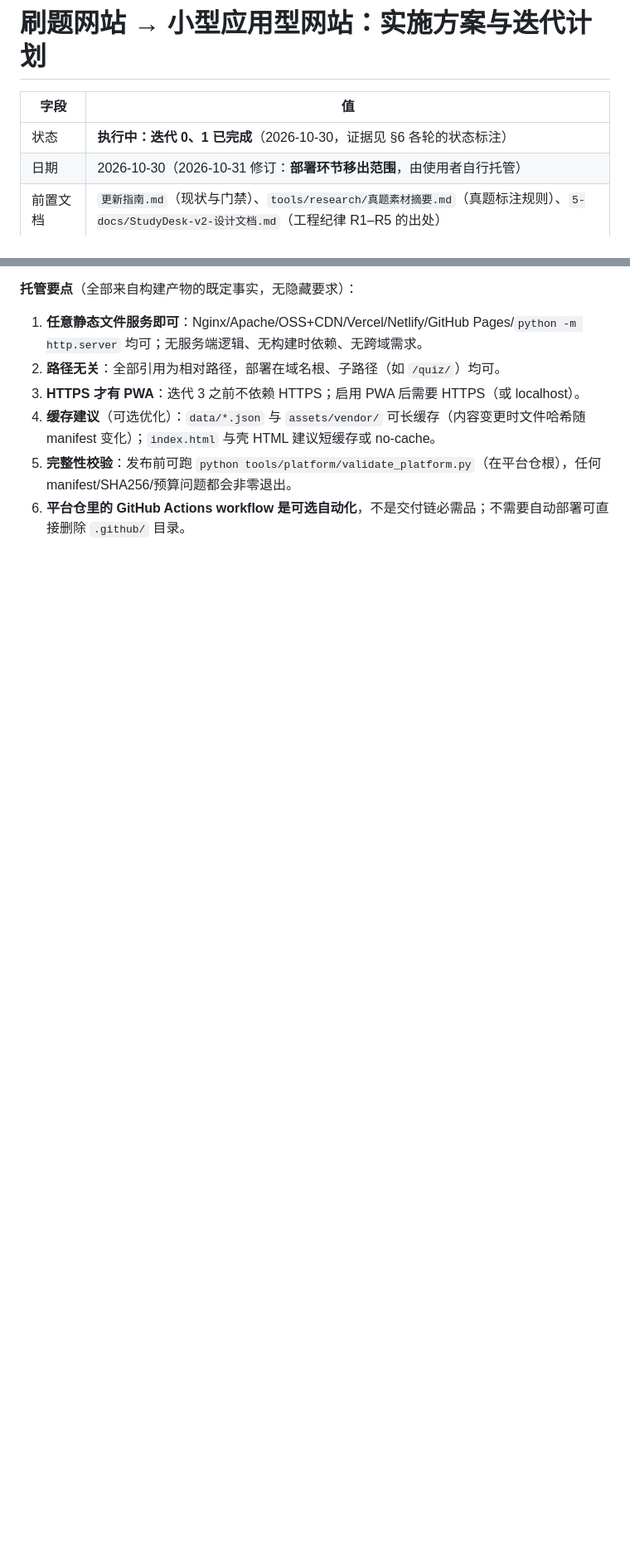
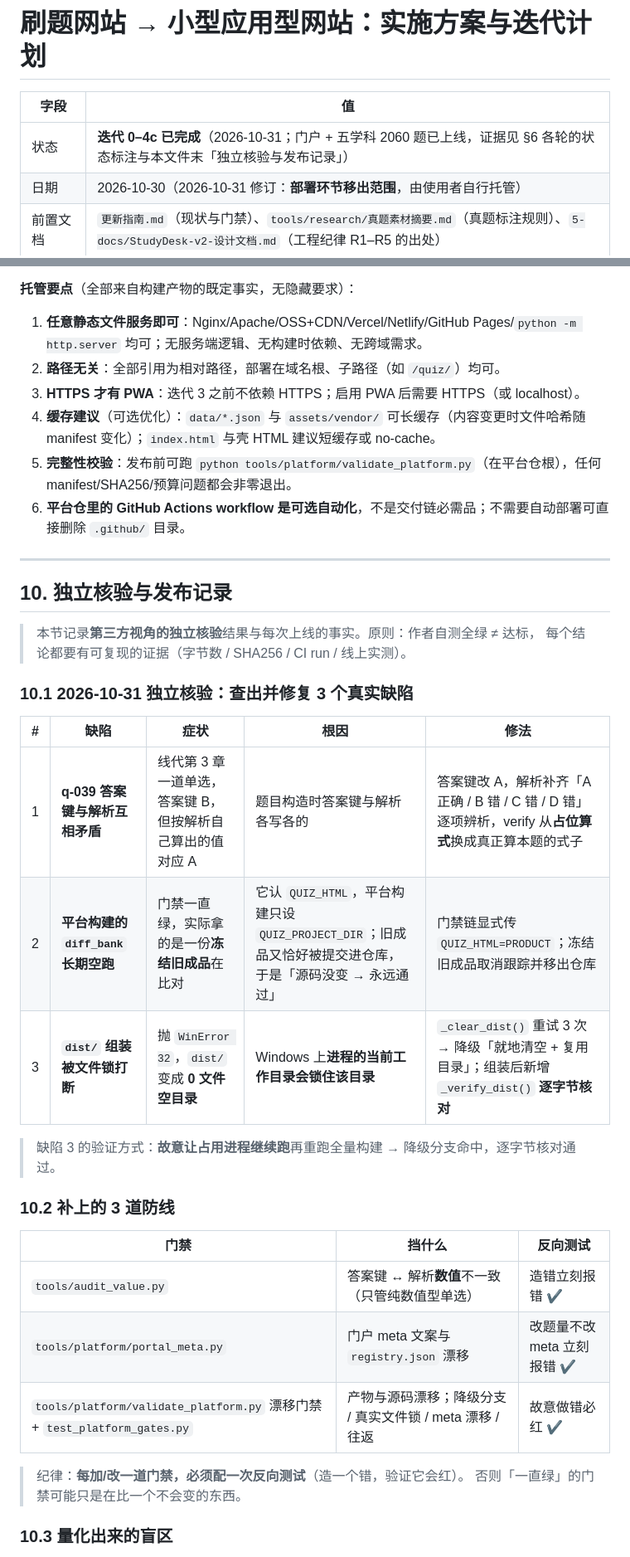
Before and after one commit to wewe29/linear-algebra-quiz, a Markdown page: 应用化实施方案与迭代计划.md, 2 parts joined by grey strips. Shown at 83% size. Rendered like a GitHub page; blank space fills up the shorter version.

```diff
--- a/应用化实施方案与迭代计划.md
+++ b/应用化实施方案与迭代计划.md
@@ -2,7 +2,7 @@
 
 | 字段 | 值 |
 |---|---|
-| 状态 | **执行中：迭代 0、1 已完成**（2026-10-30，证据见 §6 各轮的状态标注） |
+| 状态 | **迭代 0–4c 已完成**（2026-10-31；门户 + 五学科 2060 题已上线，证据见 §6 各轮的状态标注与本文件末「独立核验与发布记录」） |
 | 日期 | 2026-10-30（2026-10-31 修订：**部署环节移出范围**，由使用者自行托管） |
 | 前置文档 | `更新指南.md`（现状与门禁）、`tools/research/真题素材摘要.md`（真题标注规则）、`5-docs/StudyDesk-v2-设计文档.md`（工程纪律 R1–R5 的出处） |
 | 现有单文件版 | https://wewe29.github.io/linear-algebra-quiz/（线代 500 题，保留渠道） |
@@ -409,3 +417,34 @@ dist/
 4. **缓存建议**（可选优化）：`data/*.json` 与 `assets/vendor/` 可长缓存（内容变更时文件哈希随 manifest 变化）；`index.html` 与壳 HTML 建议短缓存或 no-cache。
 5. **完整性校验**：发布前可跑 `python tools/platform/validate_platform.py`（在平台仓根），任何 manifest/SHA256/预算问题都会非零退出。
 6. **平台仓里的 GitHub Actions workflow 是可选自动化**，不是交付链必需品；不需要自动部署可直接删除 `.github/` 目录。
+
+---
+
+## 10. 独立核验与发布记录
+
+> 本节记录**第三方视角的独立核验**结果与每次上线的事实。原则：作者自测全绿 ≠ 达标，
+> 每个结论都要有可复现的证据（字节数 / SHA256 / CI run / 线上实测）。
+
+### 10.1 2026-10-31 独立核验：查出并修复 3 个真实缺陷
+
+| # | 缺陷 | 症状 | 根因 | 修法 |
+|---|---|---|---|---|
+| 1 | **q-039 答案键与解析互相矛盾** | 线代第 3 章一道单选，答案键 B，但按解析自己算出的值对应 A | 题目构造时答案键与解析各写各的 | 答案键改 A，解析补齐「A 正确 / B 错 / C 错 / D 错」逐项辨析，verify 从**占位算式**换成真正算本题的式子 |
+| 2 | **平台构建的 `diff_bank` 长期空跑** | 门禁一直绿，实际拿的是一份**冻结旧成品**在比对 | 它认 `QUIZ_HTML`，平台构建只设 `QUIZ_PROJECT_DIR`；旧成品又恰好被提交进仓库，于是「源码没变 → 永远通过」 | 门禁链显式传 `QUIZ_HTML=PRODUCT`；冻结旧成品取消跟踪并移出仓库 |
+| 3 | **`dist/` 组装被文件锁打断** | 抛 `WinError 32`，`dist/` 变成 **0 文件空目录** | Windows 上**进程的当前工作目录会锁住该目录** | `_clear_dist()` 重试 3 次 → 降级「就地清空 + 复用目录」；组装后新增 `_verify_dist()` **逐字节核对** |
+
+> 缺陷 3 的验证方式：**故意让占用进程继续跑**再重跑全量构建 → 降级分支命中，逐字节核对通过。
+
+### 10.2 补上的 3 道防线
+
+| 门禁 | 挡什么 | 反向测试 |
+|---|---|---|
+| `tools/audit_value.py` | 答案键 ↔ 解析**数值**不一致（只管纯数值型单选） | 造错立刻报错 ✔ |
+| `tools/platform/portal_meta.py` | 门户 meta 文案与 `registry.json` 漂移 | 改题量不改 meta 立刻报错 ✔ |
+| `tools/platform/validate_platform.py` 漂移门禁 + `test_platform_gates.py` | 产物与源码漂移；降级分支 / 真实文件锁 / meta 漂移 / 往返 | 故意做错必红 ✔ |
+
+> 纪律：**每加/改一道门禁，必须配一次反向测试**（造一个错，验证它会红）。
+> 否则「一直绿」的门禁可能只是在比一个不会变的东西。
+
+### 10.3 量化出来的盲区
+
```
Also changed, not shown: other parts of 应用化实施方案与迭代计划.md (+31 -7 lines).
